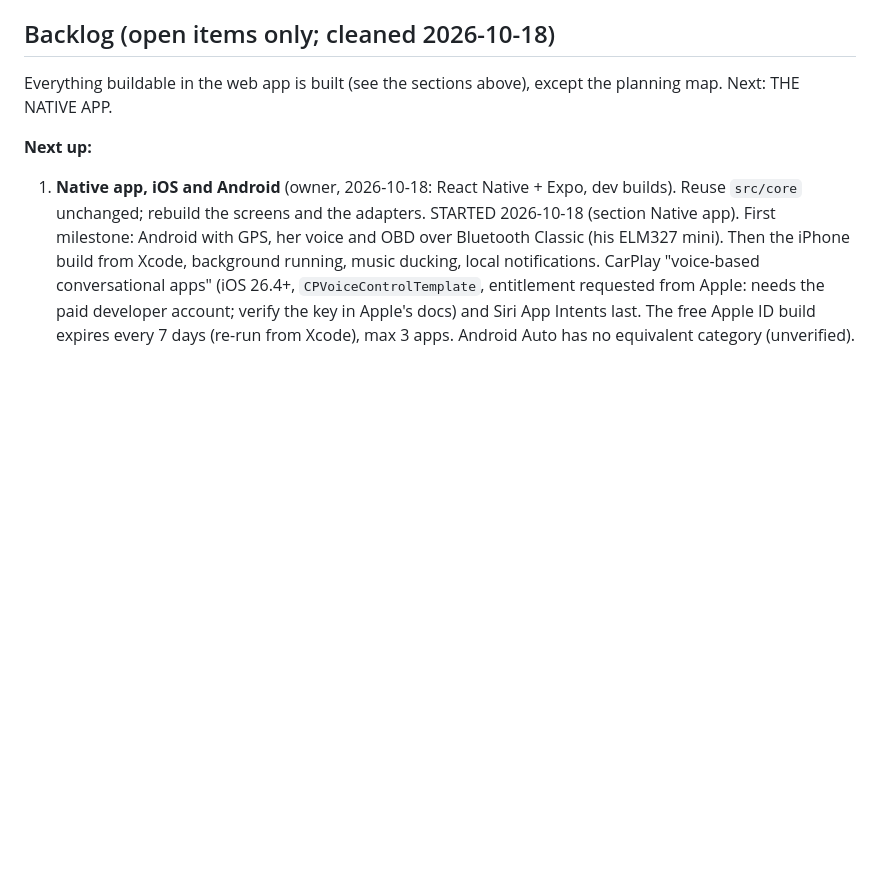
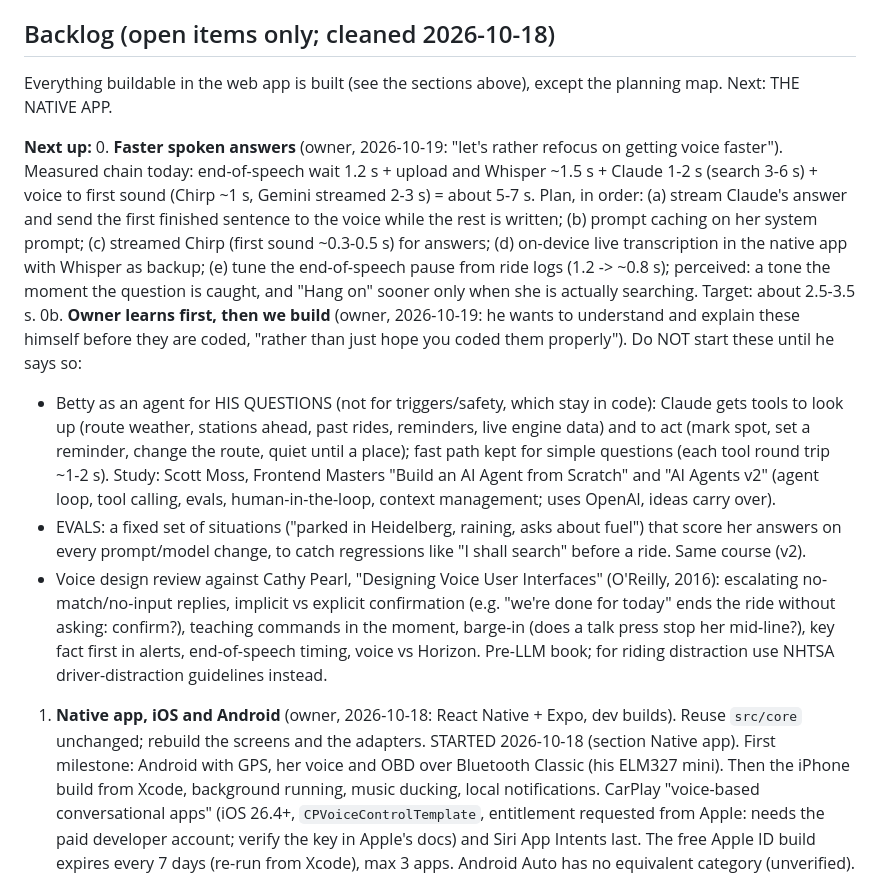
Before and after one commit to nhlanhlacliq/betty, a Markdown page: CLAUDE.md, the part around the change. GitHub-like rendering; blank space fills up the shorter version.

Commit message:
Backlog: faster spoken answers first; agent, evals and voice-design review wait until the owner has studied them
Co-Authored-By: Claude Opus 5.5 <noreply@anthropic.com>
Claude-Session: https://claude.ai/code/session_01J7PZZBJChBx84VpSCyudwR

```diff
--- a/CLAUDE.md
+++ b/CLAUDE.md
@@ -1125,6 +1125,27 @@ next is in `native/README.md`: it is the native app's CLAUDE.md, keep it current
 Everything buildable in the web app is built (see the sections above), except the planning map. Next: THE NATIVE APP.
 
 **Next up:**
+0. **Faster spoken answers** (owner, 2026-10-19: "let's rather refocus on getting voice faster"). Measured chain today:
+   end-of-speech wait 1.2 s + upload and Whisper ~1.5 s + Claude 1-2 s (search 3-6 s) + voice to first sound (Chirp
+   ~1 s, Gemini streamed 2-3 s) = about 5-7 s. Plan, in order: (a) stream Claude's answer and send the first finished
+   sentence to the voice while the rest is written; (b) prompt caching on her system prompt; (c) streamed Chirp (first
+   sound ~0.3-0.5 s) for answers; (d) on-device live transcription in the native app with Whisper as backup; (e) tune
+   the end-of-speech pause from ride logs (1.2 -> ~0.8 s); perceived: a tone the moment the question is caught, and
+   "Hang on" sooner only when she is actually searching. Target: about 2.5-3.5 s.
+0b. **Owner learns first, then we build** (owner, 2026-10-19: he wants to understand and explain these himself before
+   they are coded, "rather than just hope you coded them properly"). Do NOT start these until he says so:
+   - Betty as an agent for HIS QUESTIONS (not for triggers/safety, which stay in code): Claude gets tools to look up
+     (route weather, stations ahead, past rides, reminders, live engine data) and to act (mark spot, set a reminder,
+     change the route, quiet until a place); fast path kept for simple questions (each tool round trip ~1-2 s).
+     Study: Scott Moss, Frontend Masters "Build an AI Agent from Scratch" and "AI Agents v2" (agent loop, tool
+     calling, evals, human-in-the-loop, context management; uses OpenAI, ideas carry over).
+   - EVALS: a fixed set of situations ("parked in Heidelberg, raining, asks about fuel") that score her answers on every
+     prompt/model change, to catch regressions like "I shall search" before a ride. Same course (v2).
+   - Voice design review against Cathy Pearl, "Designing Voice User Interfaces" (O'Reilly, 2016): escalating
+     no-match/no-input replies, implicit vs explicit confirmation (e.g. "we're done for today" ends the ride without
+     asking: confirm?), teaching commands in the moment, barge-in (does a talk press stop her mid-line?), key fact
+     first in alerts, end-of-speech timing, voice vs Horizon. Pre-LLM book; for riding distraction use NHTSA
+     driver-distraction guidelines instead.
 1. **Native app, iOS and Android** (owner, 2026-10-18: React Native + Expo, dev builds). Reuse `src/core` unchanged;
    rebuild the screens and the adapters. STARTED 2026-10-18 (section Native app). First milestone: Android with GPS, her voice and OBD over Bluetooth Classic
    (his ELM327 mini). Then the iPhone build from Xcode, background running, music ducking, local notifications.
```
